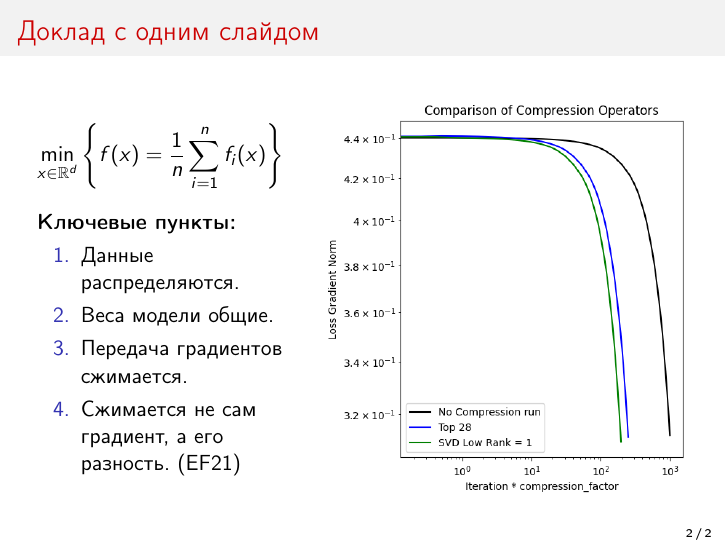
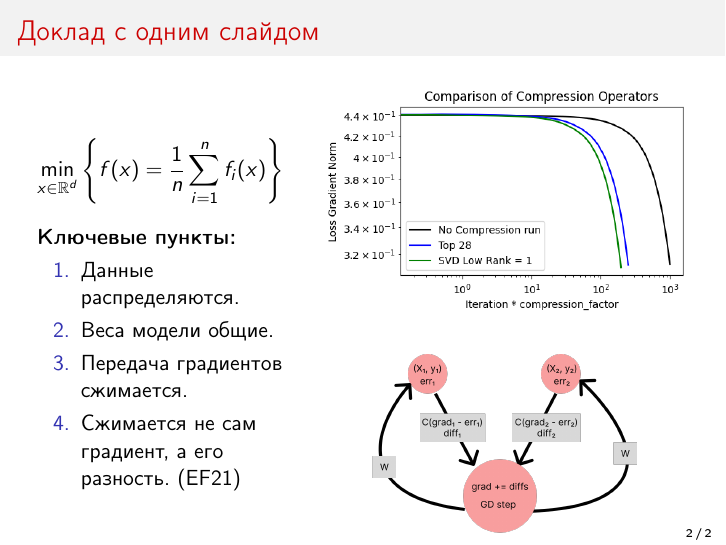
Before and after one commit to intsystems/2024-Project-161, LaTeX slides (slides/Rebrikov2024Slides_ru.tex): page 2 of 2. Compiled offline with pdfLaTeX.

Commit message:
Change slides

```diff
--- a/slides/Rebrikov2024Slides_ru.tex
+++ b/slides/Rebrikov2024Slides_ru.tex
@@ -59,7 +59,9 @@
 
 \column{0.6\textwidth}
 \begin{figure}
-\includegraphics[width=1.0\textwidth]{output.png}
+\includegraphics[width=1.0\textwidth]{output1.png}
+\end{figure}\begin{figure}
+\includegraphics[width=0.8\textwidth]{img3.png}
 \end{figure}
 
 \end{columns}
```
Also changed, not shown: figures/img3.png (added), figures/output1.png (added), slides/Rebrikov2024Slides_ru.pdf.
